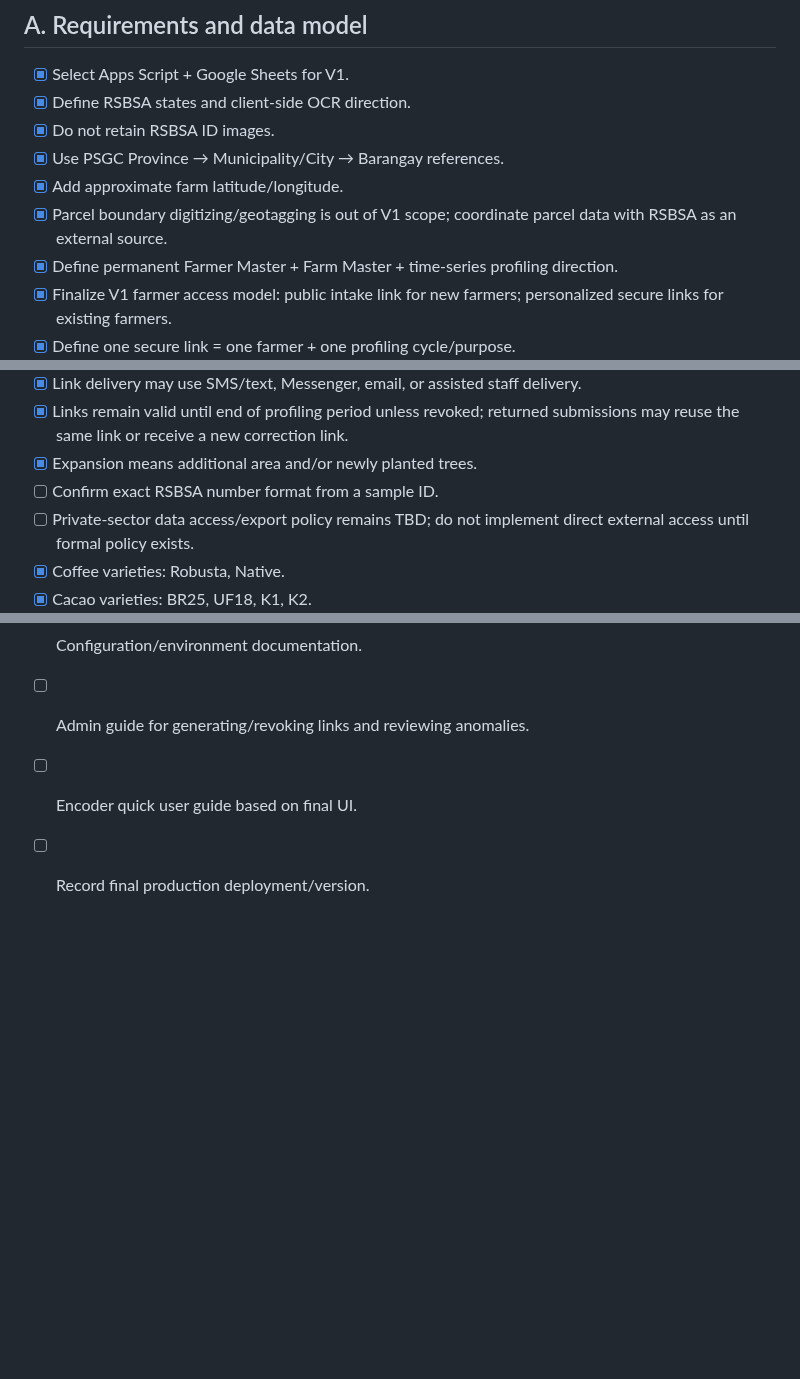
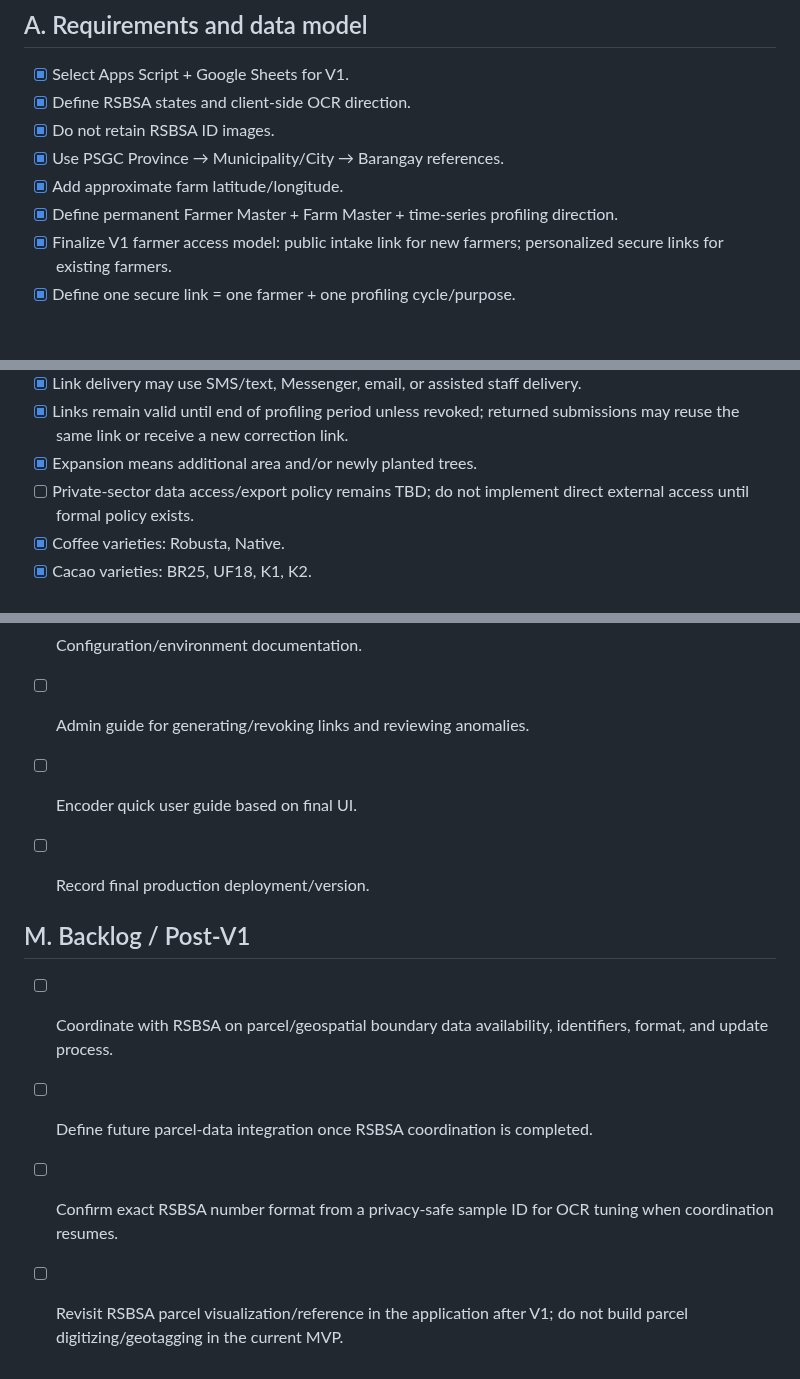
Before and after one commit to gilmour59/cacao_coffee_db, a Markdown page: docs/TODO.md, 3 parts joined by grey strips. GitHub-like rendering; blank space fills up the shorter version.

Commit message:
Move RSBSA parcel coordination to post-V1 backlog

```diff
--- a/docs/TODO.md
+++ b/docs/TODO.md
@@ -7,7 +7,6 @@
 - [x] Do not retain RSBSA ID images.
 - [x] Use PSGC Province → Municipality/City → Barangay references.
 - [x] Add approximate farm latitude/longitude.
-- [x] Parcel boundary digitizing/geotagging is out of V1 scope; coordinate parcel data with RSBSA as an external source.
 - [x] Define permanent Farmer Master + Farm Master + time-series profiling direction.
 - [x] Finalize V1 farmer access model: public intake link for new farmers; personalized secure links for existing farmers.
 - [x] Define one secure link = one farmer + one profiling cycle/purpose.
@@ -21,7 +20,6 @@
 - [x] Link delivery may use SMS/text, Messenger, email, or assisted staff delivery.
 - [x] Links remain valid until end of profiling period unless revoked; returned submissions may reuse the same link or receive a new correction link.
 - [x] Expansion means additional area and/or newly planted trees.
-- [ ] Confirm exact RSBSA number format from a sample ID.
 - [ ] Private-sector data access/export policy remains TBD; do not implement direct external access until formal policy exists.
 - [x] Coffee varieties: Robusta, Native.
 - [x] Cacao varieties: BR25, UF18, K1, K2.
@@ -248,3 +246,11 @@
 - [ ] Admin guide for generating/revoking links and reviewing anomalies.
 - [ ] Encoder quick user guide based on final UI.
 - [ ] Record final production deployment/version.
+
+
+## M. Backlog / Post-V1
+
+- [ ] Coordinate with RSBSA on parcel/geospatial boundary data availability, identifiers, format, and update process.
+- [ ] Define future parcel-data integration once RSBSA coordination is completed.
+- [ ] Confirm exact RSBSA number format from a privacy-safe sample ID for OCR tuning when coordination resumes.
+- [ ] Revisit RSBSA parcel visualization/reference in the application after V1; do not build parcel digitizing/geotagging in the current MVP.
```
